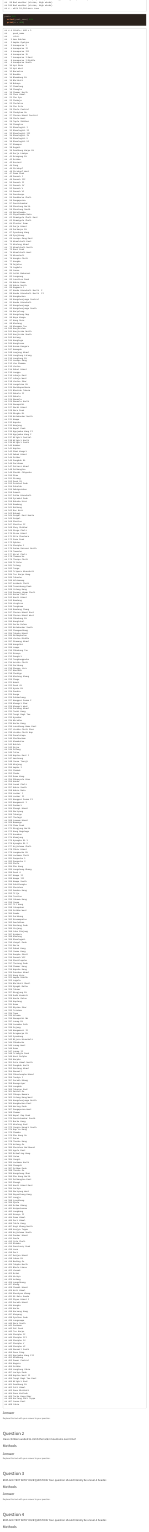
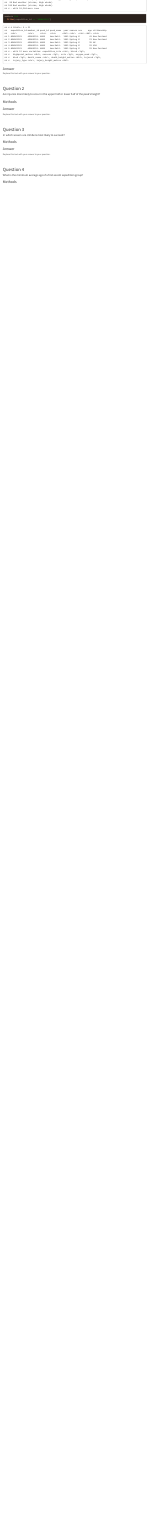
Before and after one commit to Rowan-BIOL01301/final_project-jmcavaddy, an R Markdown document (mcavaddy_final_project.Rmd): the page in a window 1100 px wide, from 4110 px down. The pictures show the output file mcavaddy_final_project.html that the author committed with the source, opened offline; long lines of code are wrapped.

Commit message:
Added questions

````diff
--- a/mcavaddy_final_project.Rmd
+++ b/mcavaddy_final_project.Rmd
@@ -62,10 +62,9 @@ expeditions %>%
   select(termination_reason) %>%
   print(n = 100)
 
+members %>%
+  filter(expedition_id == "AMAD61101")
 
-peaks %>%
-  select(peak_name) %>%
-  print(n = 468)
 
 ```
 ### Answer
@@ -77,7 +76,7 @@ Replace this text with your answer to your question.
 
 ## Question 2
 
-#### Have climbers waited to climb the taller mountains over time?
+#### Are injuries more likely to occur in the upper half or lower half of the peak's height?
 ### Methods
 
 ### Answer
@@ -88,7 +87,7 @@ Replace this text with your answer to your question.
 
 ## Question 3
 
-#### REPLACE TEXT WITH YOUR QUESTION. Your question should literally be a level-4 header.
+#### In which season are climbers most likely to succeed?
 
 ### Methods
 
@@ -101,7 +100,7 @@ Replace this text with your answer to your question.
 
 ## Question 4
 
-#### REPLACE TEXT WITH YOUR QUESTION. Your question should literally be a level-4 header.
+#### What is the minimum average age of a first ascent expedition group?
 
 ### Methods
 
````
Also changed, not shown: mcavaddy_final_project.html.
